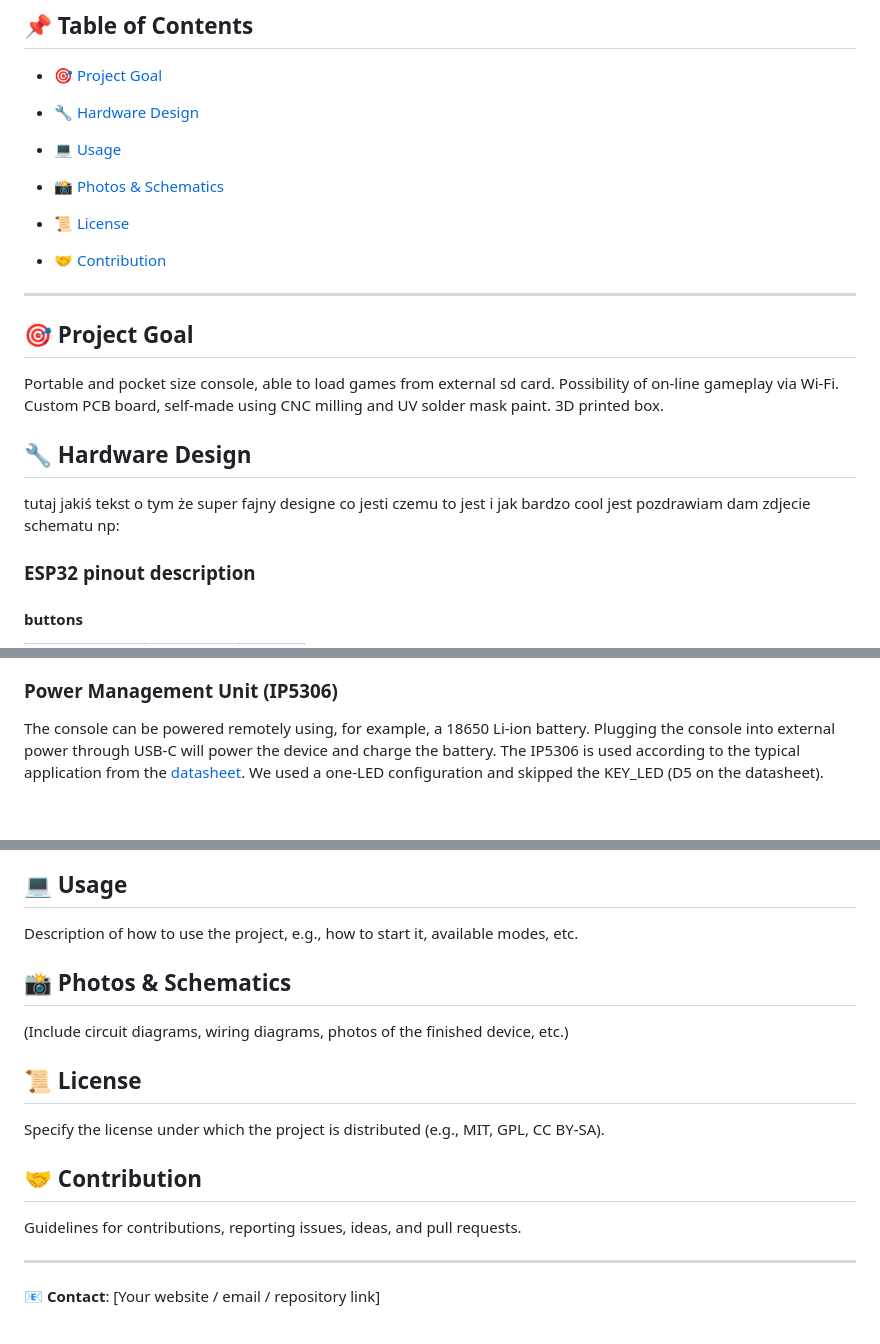
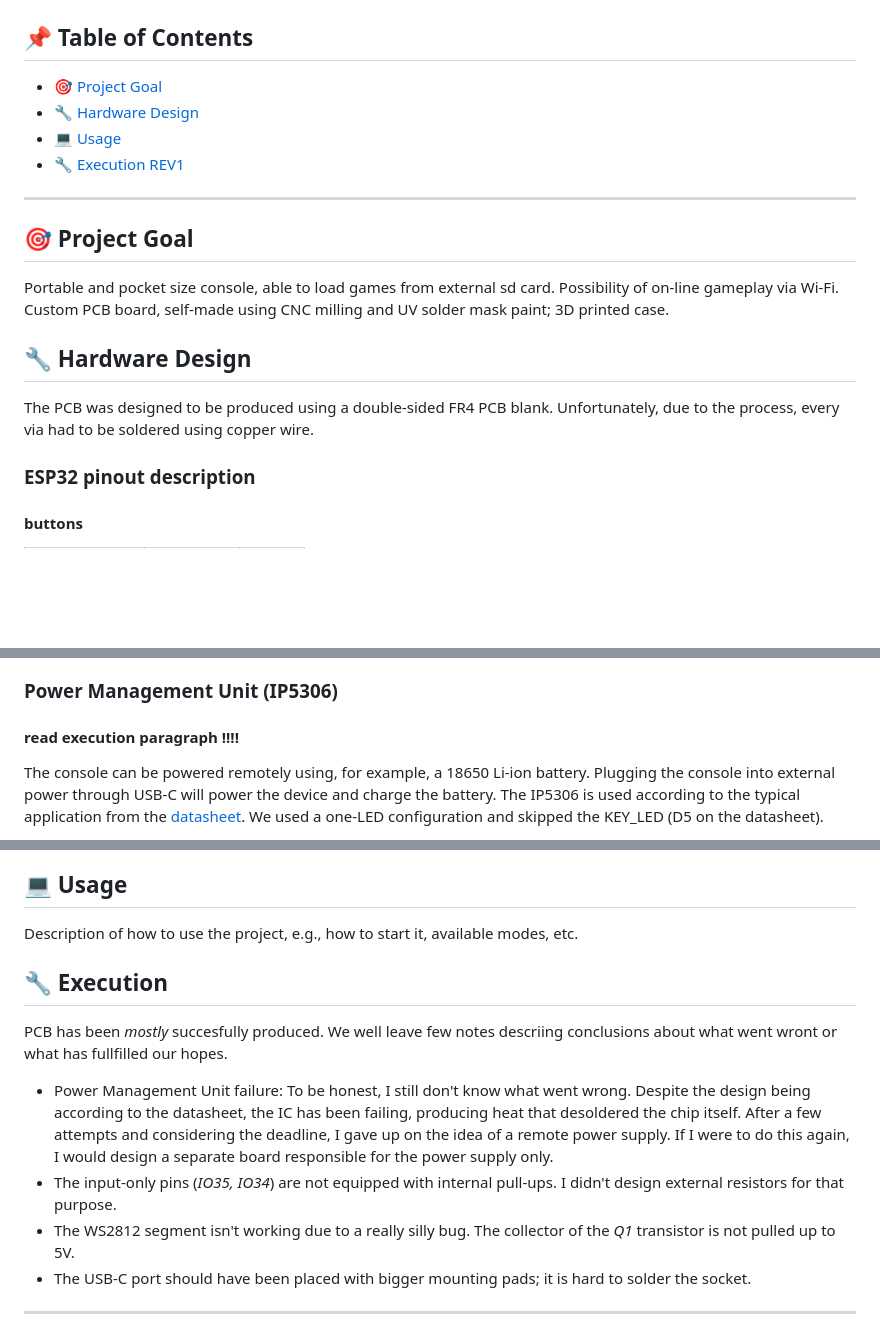
Before and after one commit to stanislawkrowicki/put-ask, a Markdown page: readme.md, 3 parts joined by grey strips. Drawn GitHub-style; blank space fills up the shorter version.

Commit message:
readme few lines added

```diff
--- a/readme.md
+++ b/readme.md
@@ -7,21 +7,17 @@
 ## 📌 Table of Contents
 - [🎯 Project Goal](#-project-goal)
 - [🔧 Hardware Design](#-hardware-design)
-
 - [💻 Usage](#-usage)
-- [📸 Photos & Schematics](#-photos--schematics)
-- [📜 License](#-license)
-- [🤝 Contribution](#-contribution)
+- [🔧 Execution REV1](#-execution)
 
 ---
 
 ## 🎯 Project Goal
 
-Portable and pocket size console, able to load games from external sd card. Possibility of on-line gameplay via Wi-Fi. Custom PCB board, self-made using CNC milling and UV solder mask paint. 3D printed box.
+Portable and pocket size console, able to load games from external sd card. Possibility of on-line gameplay via Wi-Fi. Custom PCB board, self-made using CNC milling and UV solder mask paint; 3D printed case.
 
 ## 🔧 Hardware Design
-tutaj jakiś tekst o tym że super fajny designe co jesti czemu to jest i jak bardzo cool jest pozdrawiam dam zdjecie schematu np:
-
+The PCB was designed to be produced using a double-sided FR4 PCB blank. Unfortunately, due to the process, every via had to be soldered using copper wire.
 
 ### ESP32 pinout description
 #### buttons
@@ -85,6 +81,7 @@ tutaj jakiś tekst o tym że super fajny designe co jesti czemu to jest i jak ba
 </p> -->
 
 ### Power Management Unit (IP5306)
+#### read execution paragraph !!!!
 The console can be powered remotely using, for example, a 18650 Li-ion battery. Plugging the console into external power through USB-C will power the device and charge the battery. The IP5306 is used according to the typical application from the [datasheet](https://www.datasheetcafe.com/wp-content/uploads/2020/07/IP5306.pdf). We used a one-LED configuration and skipped the KEY_LED (D5 on the datasheet).
 
 <p align="center">
@@ -95,18 +92,13 @@ The console can be powered remotely using, for example, a 18650 Li-ion battery.
 
 Description of how to use the project, e.g., how to start it, available modes, etc.
 
-## 📸 Photos & Schematics
 
-(Include circuit diagrams, wiring diagrams, photos of the finished device, etc.)
+## 🔧 Execution
+PCB has been *mostly* succesfully produced. We well leave few notes descriing conclusions about what went wront or what has fullfilled our hopes.
 
-## 📜 License
-
-Specify the license under which the project is distributed (e.g., MIT, GPL, CC BY-SA).
-
-## 🤝 Contribution
-
-Guidelines for contributions, reporting issues, ideas, and pull requests.
+- Power Management Unit failure: To be honest, I still don't know what went wrong. Despite the design being according to the datasheet, the IC has been failing, producing heat that desoldered the chip itself. After a few attempts and considering the deadline, I gave up on the idea of a remote power supply. If I were to do this again, I would design a separate board responsible for the power supply only.
+- The input-only pins (*IO35, IO34*) are not equipped with internal pull-ups. I didn't design external resistors for that purpose.
+- The WS2812 segment isn't working due to a really silly bug. The collector of the *Q1* transistor is not pulled up to 5V.
+- The USB-C port should have been placed with bigger mounting pads; it is hard to solder the socket.
 
 ---
-
-📧 **Contact**: [Your website / email / repository link]
```
